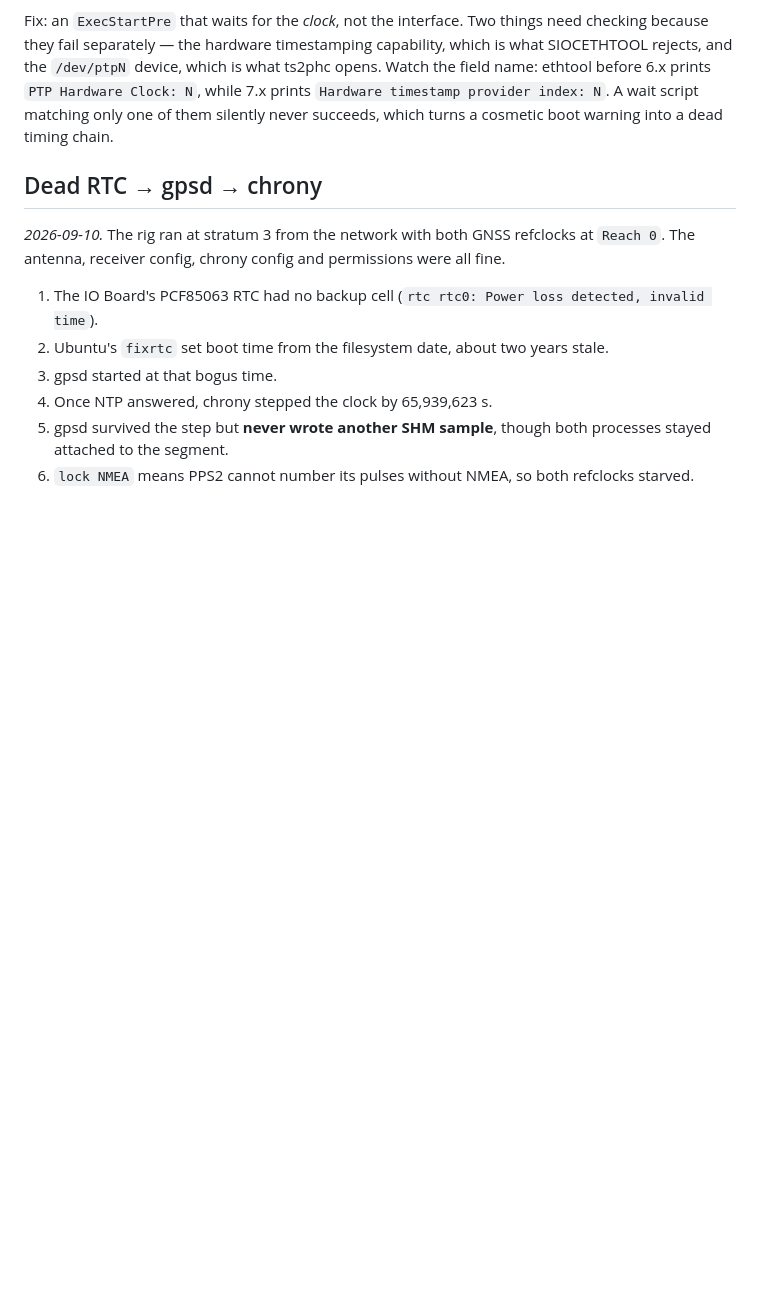
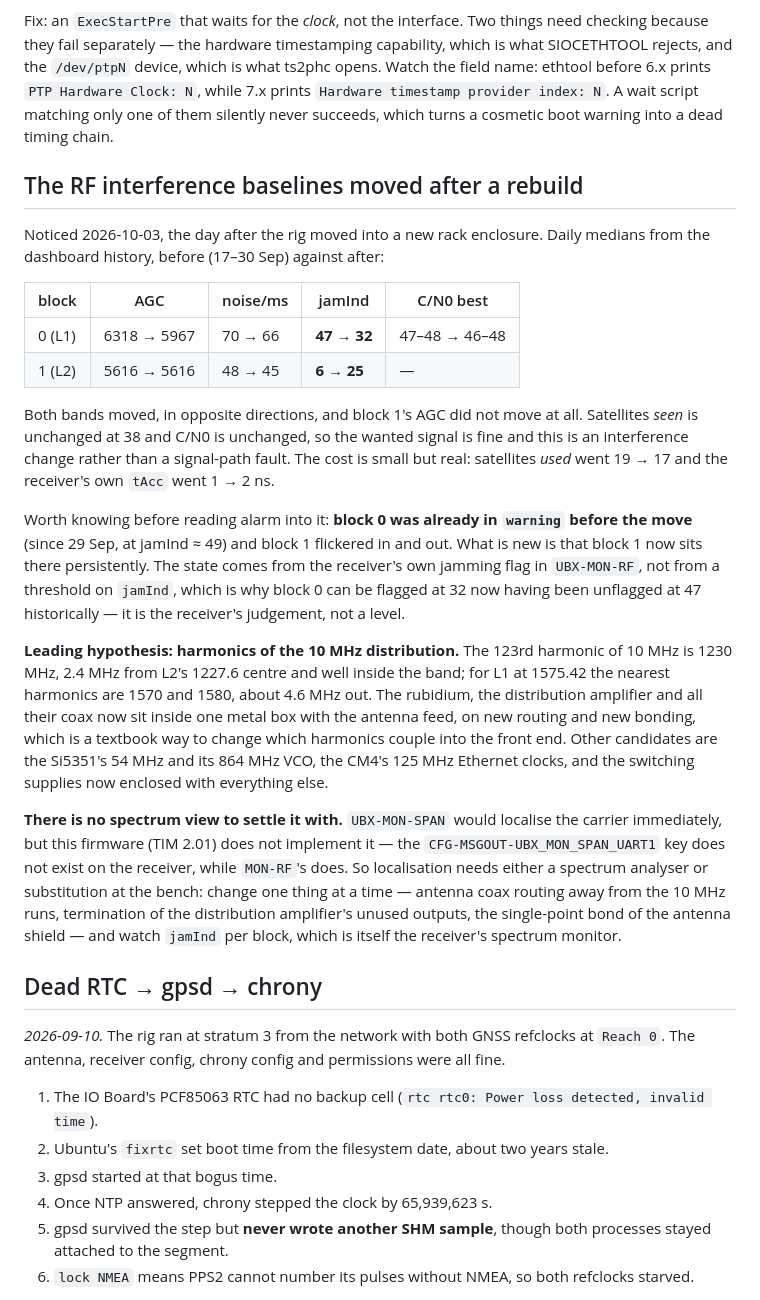
Before and after one commit to mkovero/clock, a Markdown page: docs/troubleshooting.md, the part around the change. GitHub-like rendering; blank space fills up the shorter version.

Commit message:
docs: the RF interference baselines moved when the rig changed enclosure
Both bands shifted the day after the rebuild, in opposite directions: L1's jamInd
fell 47 to 32 while L2's rose 6 to 25, and L2's AGC did not move at all.
Satellites seen and C/N0 are unchanged, so the signal path is fine and this is an
interference change; the cost is that satellites used fell 19 to 17 and the
receiver's tAcc went 1 to 2 ns.

Recorded the before and after medians so the next change has something to compare
against, and noted what would otherwise be misread: block 0 was already flagged
before the move and the state comes from the receiver's own jamming flag rather
than a threshold on jamInd, which is why it can be flagged at 32 today having
been unflagged at 47 for weeks.

Leading hypothesis is harmonics of the 10 MHz distribution - the 123rd lands
1230 MHz, inside L2 - now that the rubidium, the distribution amplifier and their
coax share one box with the antenna feed on new routing and bonding. MON-SPAN
would settle it in seconds but this firmware does not implement it, so
localisation needs a spectrum analyser or one-thing-at-a-time substitution with
jamInd as the instrument.

Co-Authored-By: Claude Opus 5 <noreply@anthropic.com>
Claude-Session: https://claude.ai/code/session_01Y7meoXfzLcuLk1uxoB3Bn3

```diff
--- a/docs/troubleshooting.md
+++ b/docs/troubleshooting.md
@@ -103,6 +103,43 @@ rejects, and the `/dev/ptpN` device, which is what ts2phc opens. Watch the field
 before 6.x prints `PTP Hardware Clock: N`, while 7.x prints `Hardware timestamp provider
 index: N`. A wait script matching only one of them silently never succeeds, which turns a
 cosmetic boot warning into a dead timing chain.
+
+## The RF interference baselines moved after a rebuild
+
+Noticed 2026-10-03, the day after the rig moved into a new rack enclosure. Daily medians from
+the dashboard history, before (17–30 Sep) against after:
+
+| block | AGC | noise/ms | jamInd | C/N0 best |
+|---|---|---|---|---|
+| 0 (L1) | 6318 → 5967 | 70 → 66 | **47 → 32** | 47–48 → 46–48 |
+| 1 (L2) | 5616 → 5616 | 48 → 45 | **6 → 25** | — |
+
+Both bands moved, in opposite directions, and block 1's AGC did not move at all. Satellites
+*seen* is unchanged at 38 and C/N0 is unchanged, so the wanted signal is fine and this is an
+interference change rather than a signal-path fault. The cost is small but real: satellites
+*used* went 19 → 17 and the receiver's own `tAcc` went 1 → 2 ns.
+
+Worth knowing before reading alarm into it: **block 0 was already in `warning` before the
+move** (since 29 Sep, at jamInd ≈ 49) and block 1 flickered in and out. What is new is that
+block 1 now sits there persistently. The state comes from the receiver's own jamming flag in
+`UBX-MON-RF`, not from a threshold on `jamInd`, which is why block 0 can be flagged at 32 now
+having been unflagged at 47 historically — it is the receiver's judgement, not a level.
+
+**Leading hypothesis: harmonics of the 10 MHz distribution.** The 123rd harmonic of 10 MHz is
+1230 MHz, 2.4 MHz from L2's 1227.6 centre and well inside the band; for L1 at 1575.42 the
+nearest harmonics are 1570 and 1580, about 4.6 MHz out. The rubidium, the distribution
+amplifier and all their coax now sit inside one metal box with the antenna feed, on new routing
+and new bonding, which is a textbook way to change which harmonics couple into the front end.
+Other candidates are the Si5351's 54 MHz and its 864 MHz VCO, the CM4's 125 MHz Ethernet
+clocks, and the switching supplies now enclosed with everything else.
+
+**There is no spectrum view to settle it with.** `UBX-MON-SPAN` would localise the carrier
+immediately, but this firmware (TIM 2.01) does not implement it — the
+`CFG-MSGOUT-UBX_MON_SPAN_UART1` key does not exist on the receiver, while `MON-RF`'s does. So
+localisation needs either a spectrum analyser or substitution at the bench: change one thing at
+a time — antenna coax routing away from the 10 MHz runs, termination of the distribution
+amplifier's unused outputs, the single-point bond of the antenna shield — and watch `jamInd`
+per block, which is itself the receiver's spectrum monitor.
 
 ## Dead RTC → gpsd → chrony
 
```
